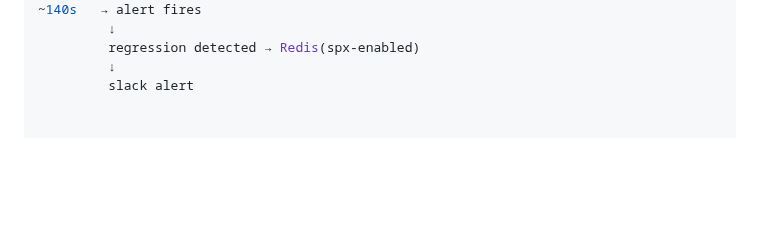
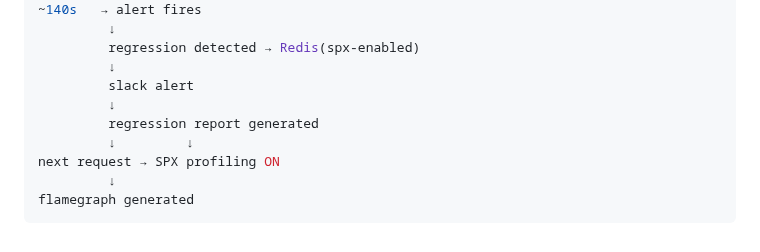
Before and after one commit to khalid-el-masnaoui/Performance-Observability-Automated-Regression-Detection-V2-Pipeline, a Markdown page: README.md, the part around the change. Drawn GitHub-style; blank space fills up the shorter version.

Commit message:
workflow: detailed

````diff
--- a/README.md
+++ b/README.md
@@ -223,3 +223,10 @@ k6 simulates:
          regression detected → Redis(spx-enabled)
          ↓
          slack alert
+         ↓
+         regression report generated
+         ↓         ↓
+next request → SPX profiling ON
+         ↓
+flamegraph generated
+```
````
